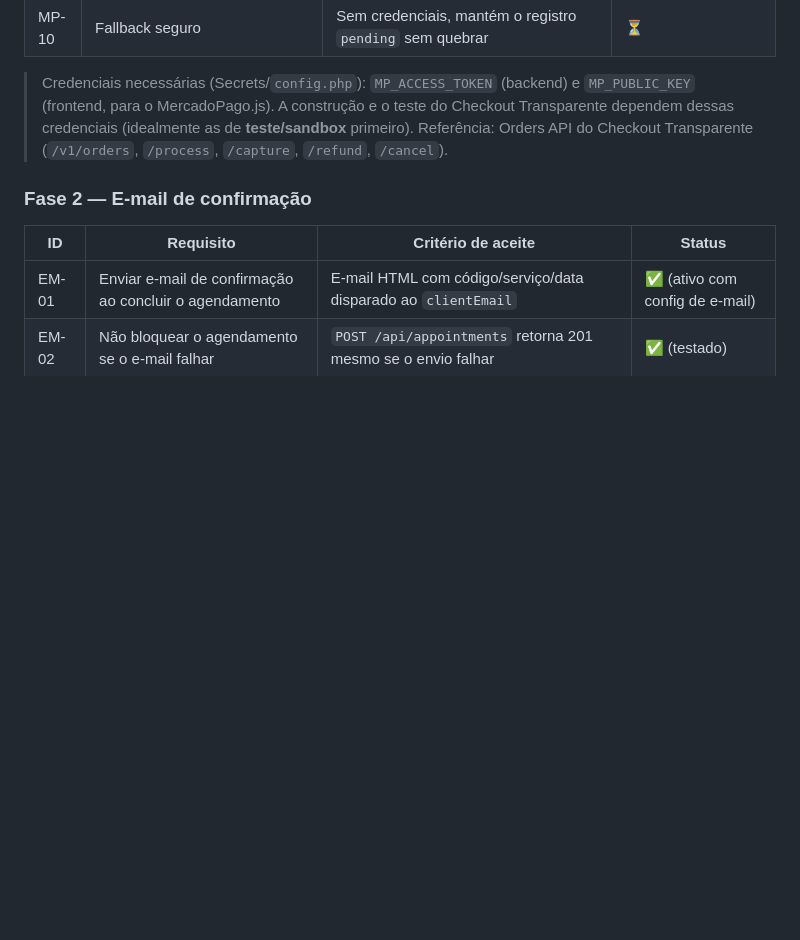
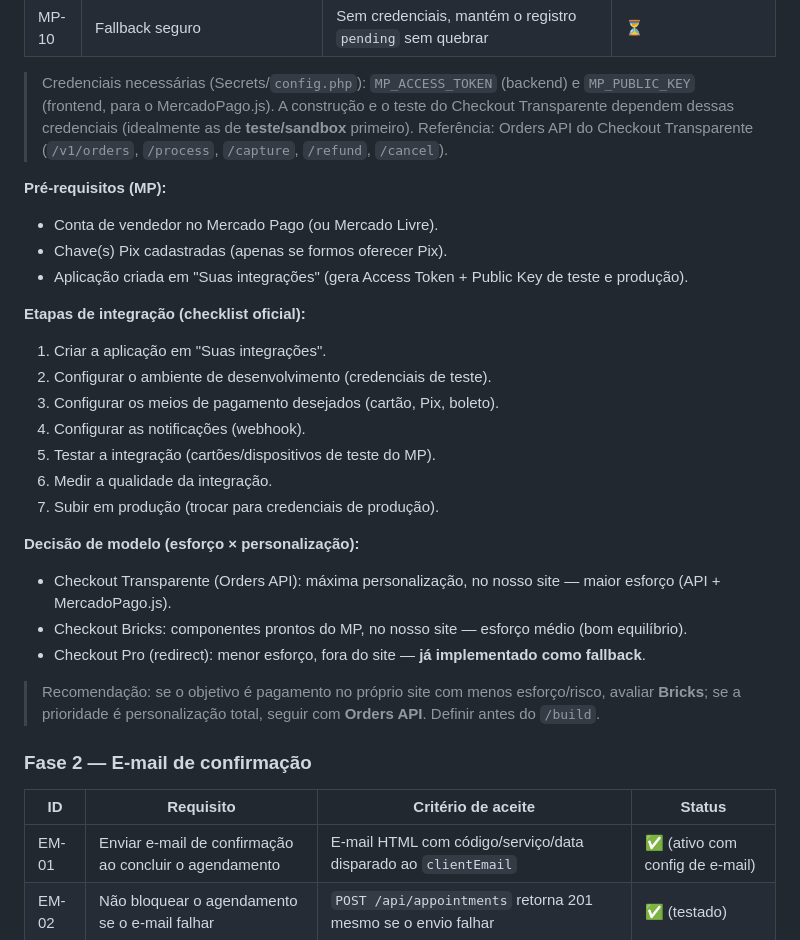
Before and after one commit to ortizpedroso/meuestilo, a Markdown page: specs/meu-stilo.md, the part around the change. GitHub-like rendering; blank space fills up the shorter version.

Commit message:
docs(spec): pre-requisitos, etapas de integracao e comparacao de modelos do Checkout Transparente (MP)
Co-authored-by: ortizphp <ortizphp@gmail.com>

```diff
--- a/specs/meu-stilo.md
+++ b/specs/meu-stilo.md
@@ -324,6 +324,28 @@ Fluxo: frontend tokeniza o cartão (MercadoPago.js) → backend cria a order →
 > credenciais (idealmente as de **teste/sandbox** primeiro). Referência: Orders API do Checkout
 > Transparente (`/v1/orders`, `/process`, `/capture`, `/refund`, `/cancel`).
 
+**Pré-requisitos (MP):**
+- Conta de vendedor no Mercado Pago (ou Mercado Livre).
+- Chave(s) Pix cadastradas (apenas se formos oferecer Pix).
+- Aplicação criada em "Suas integrações" (gera Access Token + Public Key de teste e produção).
+
+**Etapas de integração (checklist oficial):**
+1. Criar a aplicação em "Suas integrações".
+2. Configurar o ambiente de desenvolvimento (credenciais de teste).
+3. Configurar os meios de pagamento desejados (cartão, Pix, boleto).
+4. Configurar as notificações (webhook).
+5. Testar a integração (cartões/dispositivos de teste do MP).
+6. Medir a qualidade da integração.
+7. Subir em produção (trocar para credenciais de produção).
+
+**Decisão de modelo (esforço × personalização):**
+- Checkout Transparente (Orders API): máxima personalização, no nosso site — maior esforço (API + MercadoPago.js).
+- Checkout Bricks: componentes prontos do MP, no nosso site — esforço médio (bom equilíbrio).
+- Checkout Pro (redirect): menor esforço, fora do site — **já implementado como fallback**.
+
+> Recomendação: se o objetivo é pagamento no próprio site com menos esforço/risco, avaliar **Bricks**;
+> se a prioridade é personalização total, seguir com **Orders API**. Definir antes do `/build`.
+
 ### Fase 2 — E-mail de confirmação
 
 | ID | Requisito | Critério de aceite | Status |
```
